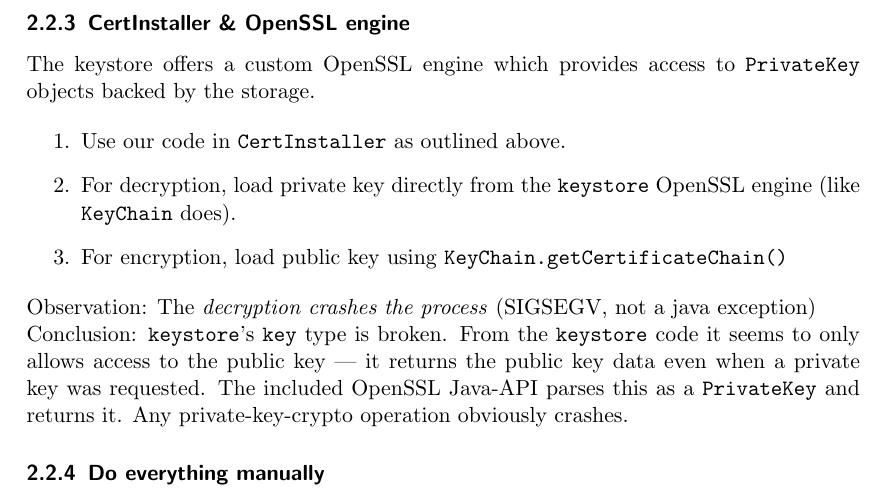
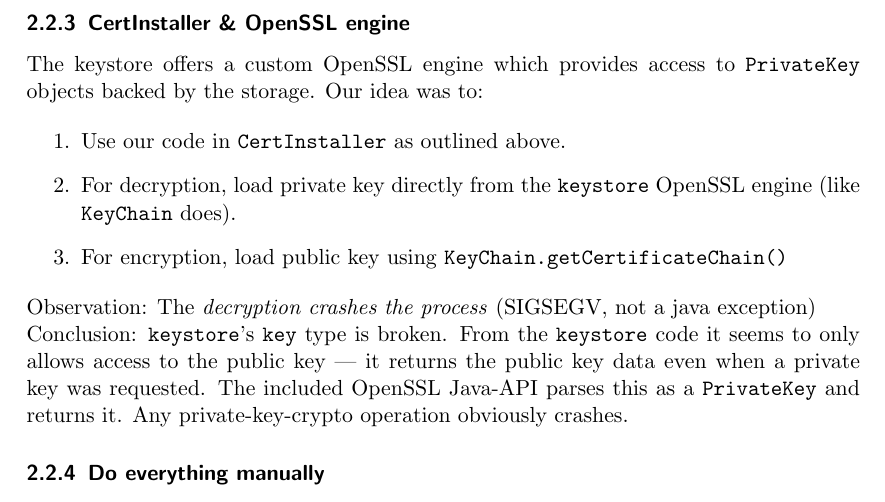
Before and after one commit to Weishaupt/SecurityDocuments, a LaTeX paper (Midterm_Report.tex): part of page 5 of 6, cut so that both start at the same text. Compiled offline with pdfLaTeX.

Commit message:
another cosmetic

```diff
--- a/Midterm_Report.tex
+++ b/Midterm_Report.tex
@@ -121,7 +121,7 @@
 
 		%\pagebreak[4]
 		\subsubsection{CertInstaller \& OpenSSL engine}
-			The keystore offers a custom OpenSSL engine which provides access to \texttt{PrivateKey} objects backed by the storage.
+			The keystore offers a custom OpenSSL engine which provides access to \texttt{PrivateKey} objects backed by the storage. Our idea was to:
 
 			\begin{enumerate}
 				\item Use our code in \texttt{CertInstaller} as outlined above.
```
Also changed, not shown: Midterm_Report.pdf.
